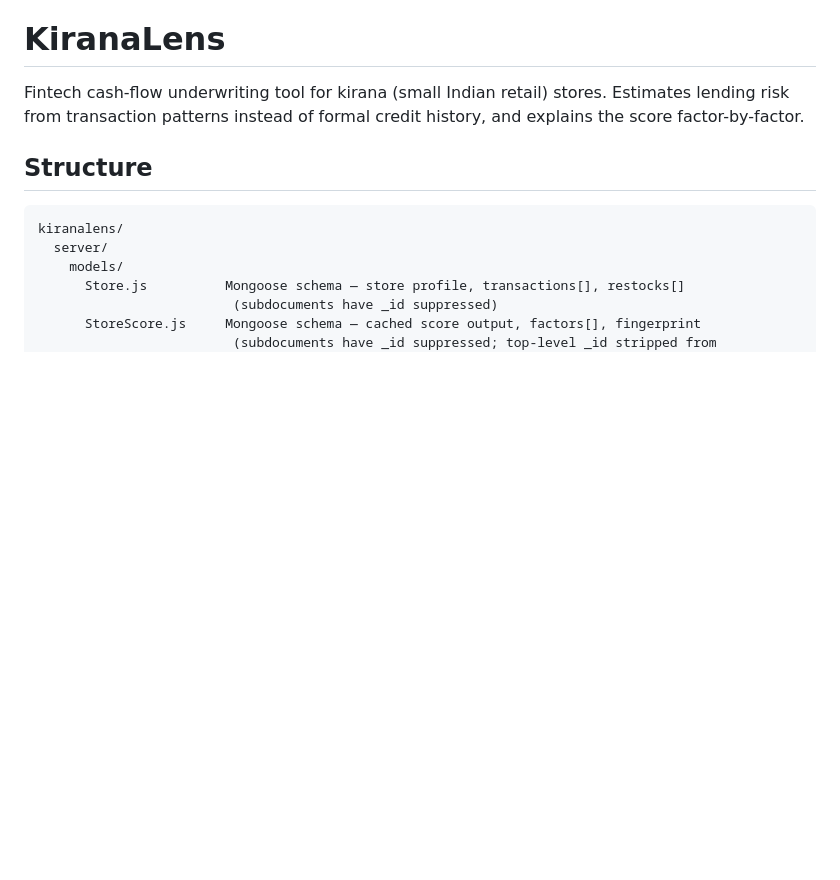
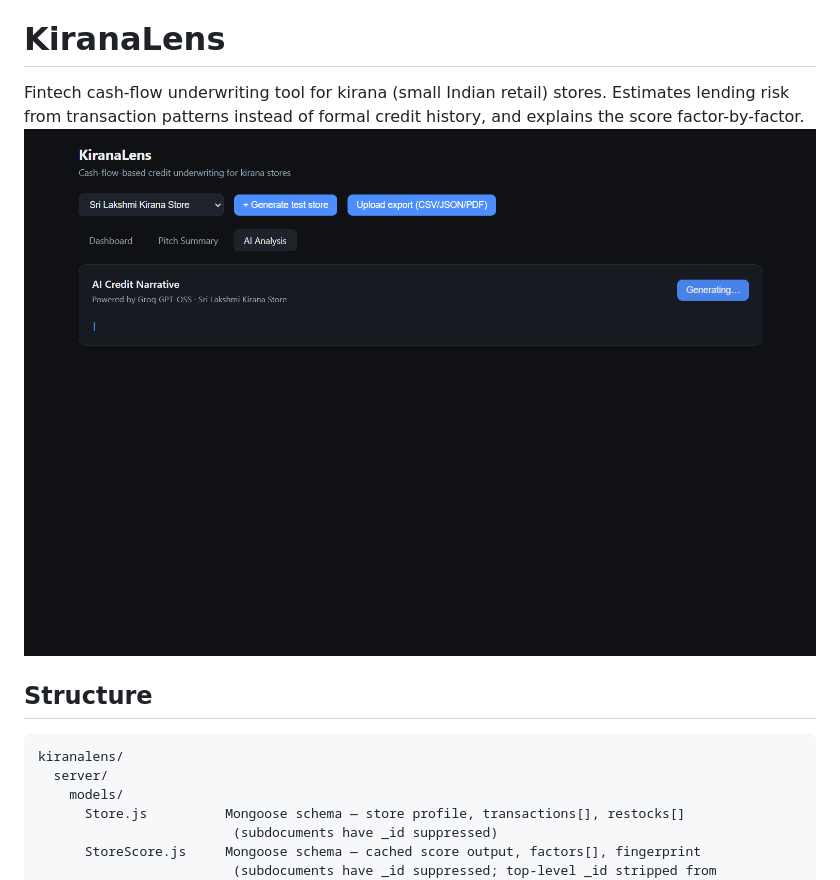
Before and after one commit to pratikpatel3076/kiranalens, a Markdown page: README.md, the part around the change. GitHub-like rendering; blank space fills up the shorter version.

Commit message:
docs: add AI narrative streaming demo image to README

```diff
--- a/README.md
+++ b/README.md
@@ -3,6 +3,7 @@
 Fintech cash-flow underwriting tool for kirana (small Indian retail) stores.
 Estimates lending risk from transaction patterns instead of formal credit
 history, and explains the score factor-by-factor.
+![AI narrative streaming live](docs/demo.png)
 
 ## Structure
 
```
